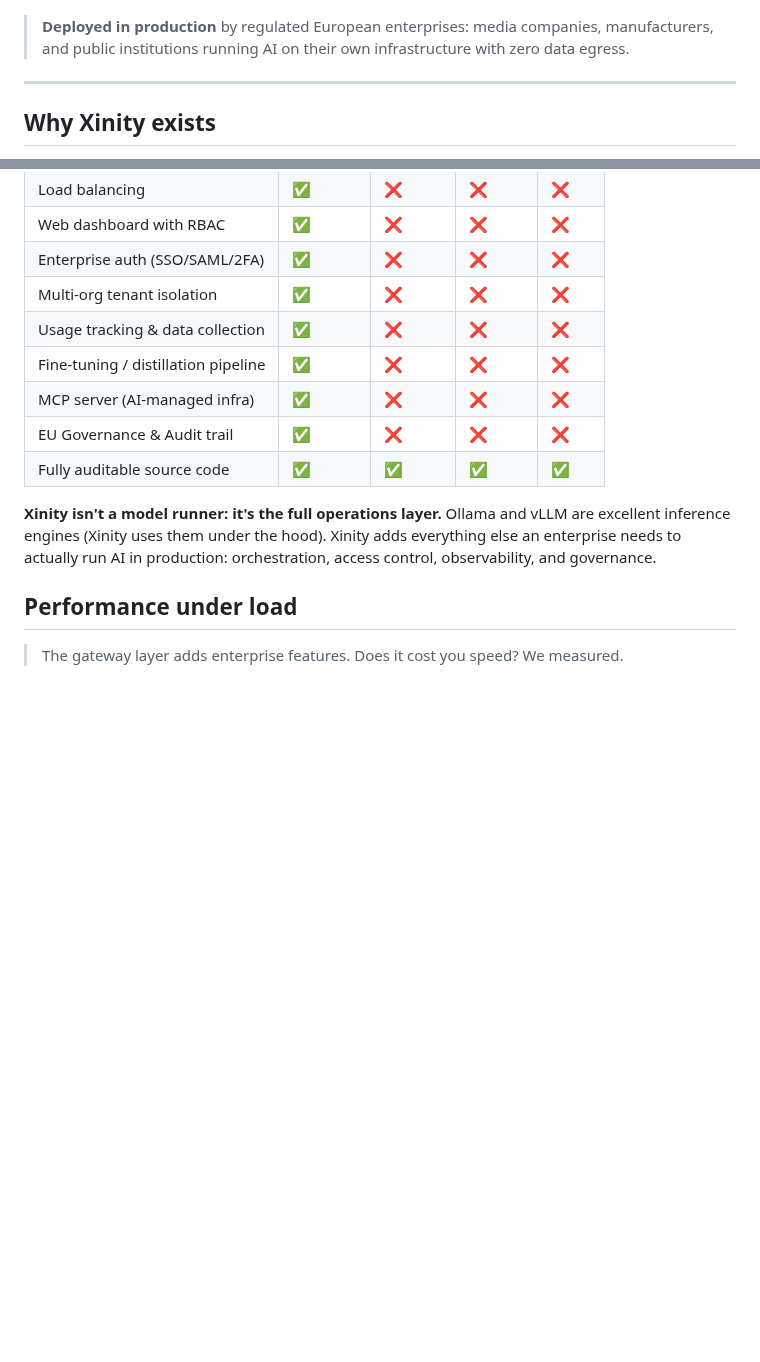
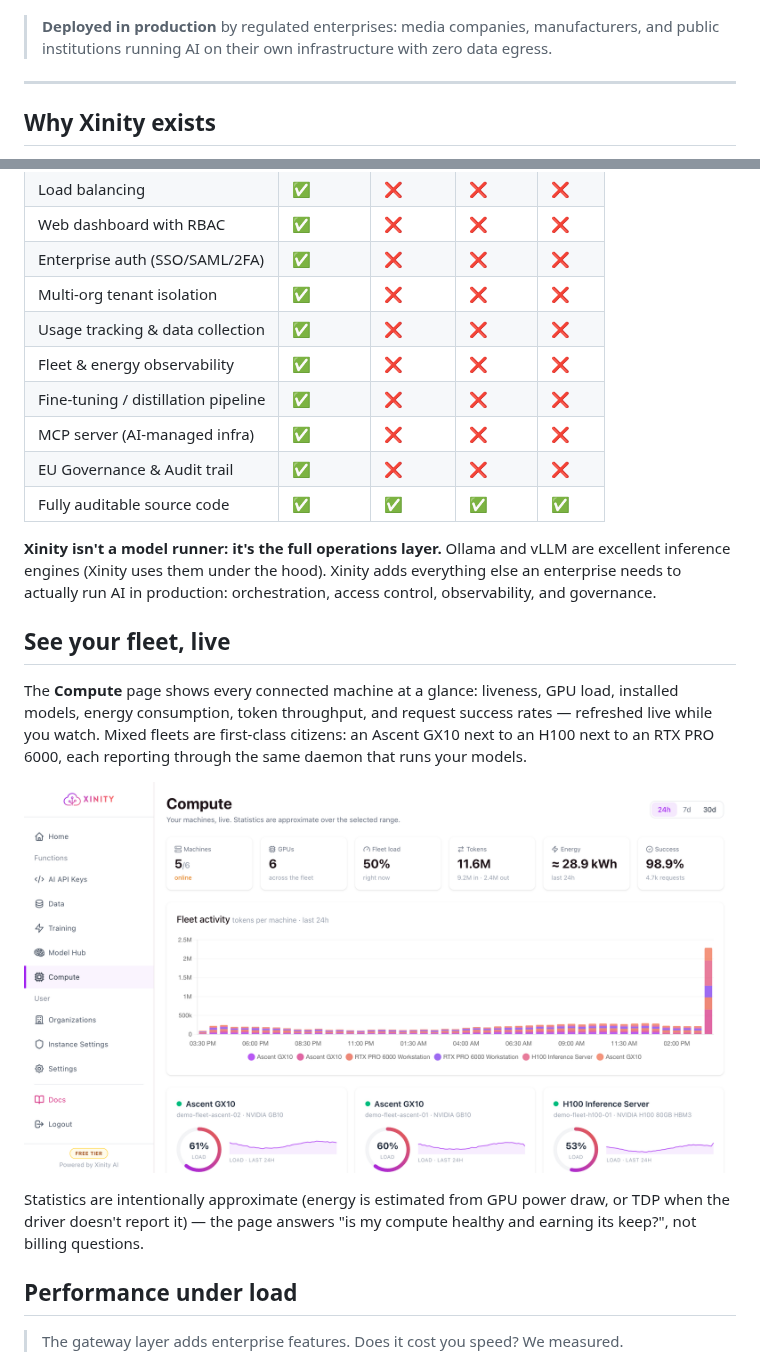
Before and after one commit to xinity-ai/xinity-ai, a Markdown page: README.md, 2 parts joined by grey strips. Rendered like a GitHub page; pictures changed too: docs/assets/fleet-screenshot.png (added); blank space fills up the shorter version.

```diff
--- a/README.md
+++ b/README.md
@@ -24,7 +24,7 @@
 
 <p align="center"><img src="docs/assets/dashboard-screenshot.png" alt="Xinity Dashboard" width="720" /></p>
 
-> **Deployed in production** by regulated European enterprises: media companies, manufacturers, and public institutions running AI on their own infrastructure with zero data egress.
+> **Deployed in production** by regulated enterprises: media companies, manufacturers, and public institutions running AI on their own infrastructure with zero data egress.
 
 ---
 
@@ -81,12 +81,21 @@ Your existing OpenAI SDK code works unchanged, just point the base URL to your X
 | Enterprise auth (SSO/SAML/2FA) | ✅ | ❌ | ❌ | ❌ |
 | Multi-org tenant isolation | ✅ | ❌ | ❌ | ❌ |
 | Usage tracking & data collection | ✅ | ❌ | ❌ | ❌ |
+| Fleet & energy observability | ✅ | ❌ | ❌ | ❌ |
 | Fine-tuning / distillation pipeline | ✅ | ❌ | ❌ | ❌ |
 | MCP server (AI-managed infra) | ✅ | ❌ | ❌ | ❌ |
 | EU Governance & Audit trail | ✅ | ❌ | ❌ | ❌ |
 | Fully auditable source code | ✅ | ✅ | ✅ | ✅ |
 
 **Xinity isn't a model runner: it's the full operations layer.** Ollama and vLLM are excellent inference engines (Xinity uses them under the hood). Xinity adds everything else an enterprise needs to actually run AI in production: orchestration, access control, observability, and governance.
+
+## See your fleet, live
+
+The **Compute** page shows every connected machine at a glance: liveness, GPU load, installed models, energy consumption, token throughput, and request success rates — refreshed live while you watch. Mixed fleets are first-class citizens: an Ascent GX10 next to an H100 next to an RTX PRO 6000, each reporting through the same daemon that runs your models.
+
+<p align="center"><img src="docs/assets/fleet-screenshot.png" alt="Xinity Compute fleet overview" width="720" /></p>
+
+Statistics are intentionally approximate (energy is estimated from GPU power draw, or TDP when the driver doesn't report it) — the page answers "is my compute healthy and earning its keep?", not billing questions.
 
 ## Performance under load
 
```
Also changed, not shown: other parts of README.md (+1 -1 lines), docs/architecture.md (+2 -0 lines), docs/fleet-overview-plan.md (+15 -0 lines).
